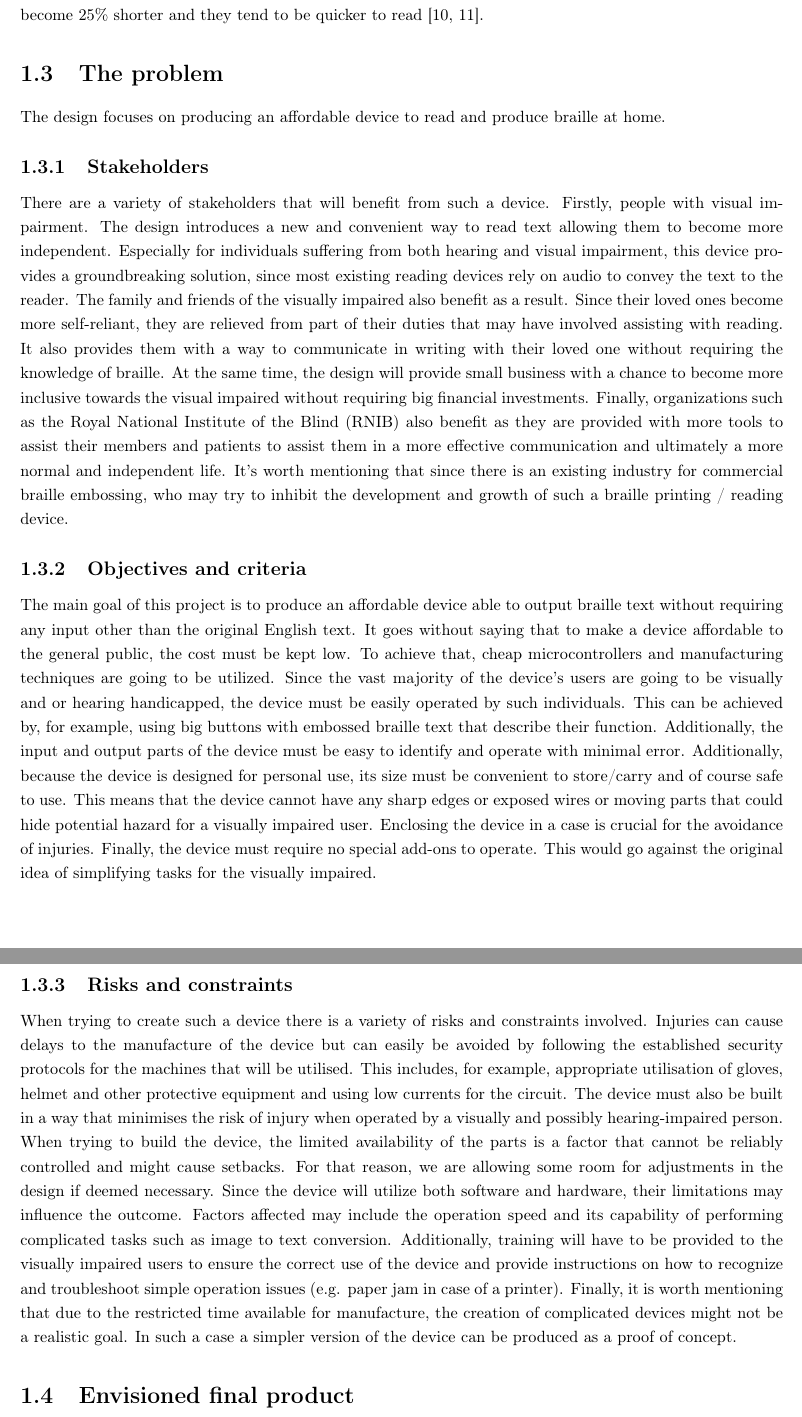
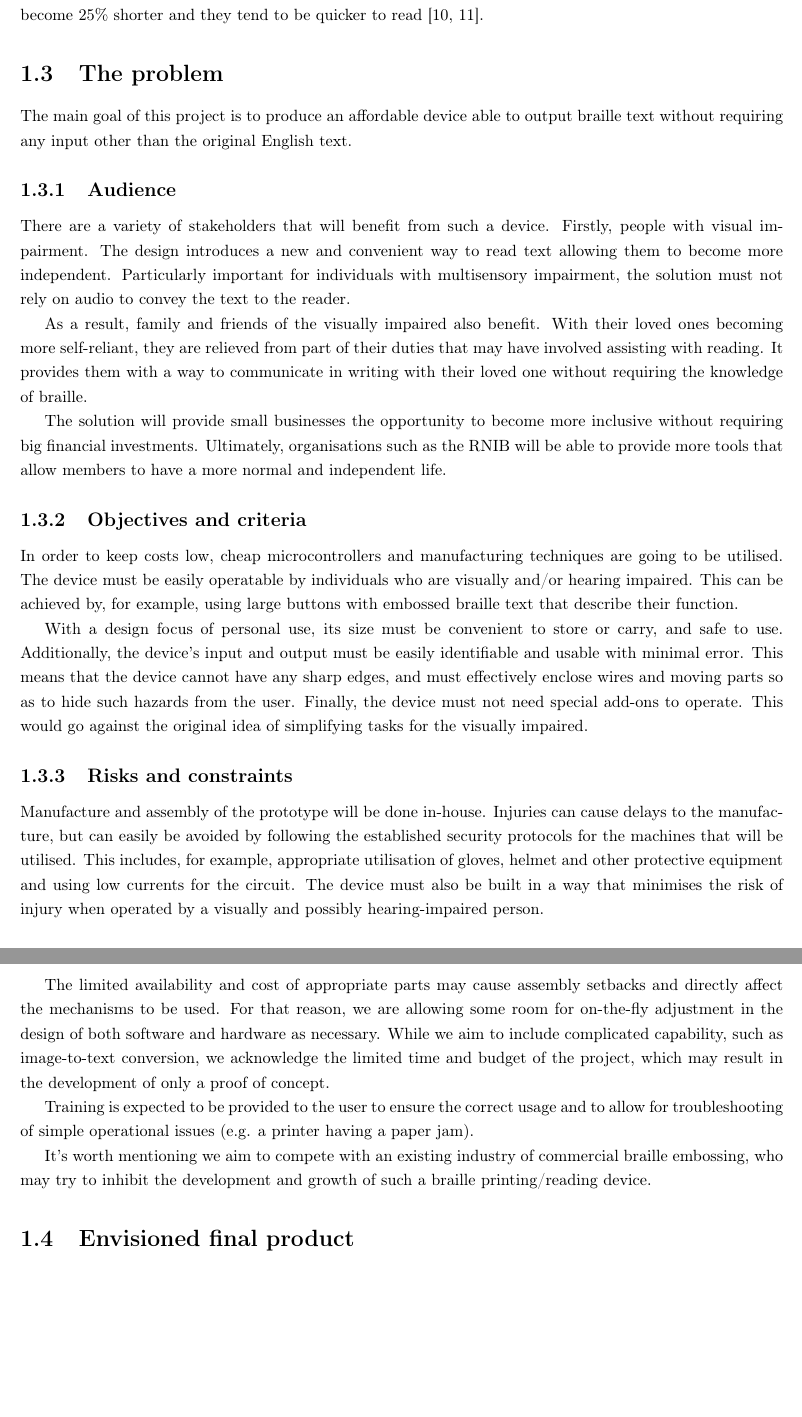
Before and after one commit to jjholt/Braille-research, a LaTeX document (main.tex, which reads src/introduction/design-brief.tex): two parts of pages 5 and 6 of 15, joined at a grey line, cut so that both start at the same text, the shorter picture padded with empty space. Compiled offline with pdfLaTeX.

Commit message:
First pass over the design brief

```diff
--- a/src/introduction/design-brief.tex
+++ b/src/introduction/design-brief.tex
@@ -1,44 +1,41 @@
 \section{The problem}
-The design focuses on producing an affordable device to read and produce braille at home.
+The main goal of this project is to produce an affordable device able to output braille text without requiring any input other than the original English text.
 
-
-\subsection{Stakeholders}
+\subsection{Audience}
 There are a variety of stakeholders that will benefit from such a device.
 Firstly, people with visual impairment.
 The design introduces a new and convenient way to read text allowing them to become more independent.
-Especially for individuals suffering from both hearing and visual impairment, this device provides a groundbreaking solution, since most existing reading devices rely on audio to convey the text to the reader.
-The family and friends of the visually impaired also benefit as a result.
-Since their loved ones become more self-reliant, they are relieved from part of their duties that may have involved assisting with reading.
-It also provides them with a way to communicate in writing with their loved one without requiring the knowledge of braille.
-At the same time, the design will provide small business with a chance to become more inclusive towards the visual impaired without requiring big financial investments.
-Finally, organizations such as the Royal National Institute of the Blind (RNIB) also benefit as they are provided with more tools to assist their members and patients to assist them in a more effective communication and ultimately a more normal and independent life.
-It's worth mentioning that since there is an existing industry for commercial braille embossing, who may try to inhibit the development and growth of such a braille printing / reading device.
+Particularly important for individuals with multisensory impairment, the solution must not rely on audio to convey the text to the reader.
 
+As a result, family and friends of the visually impaired also benefit.
+With their loved ones becoming more self-reliant, they are relieved from part of their duties that may have involved assisting with reading.
+It provides them with a way to communicate in writing with their loved one without requiring the knowledge of braille.
+
+The solution will provide small businesses the opportunity to become more inclusive without requiring big financial investments.
+Ultimately, organisations such as the RNIB will be able to provide more tools that allow members to have a more normal and independent life.
 
 \subsection{Objectives and criteria}
-The main goal of this project is to produce an affordable device able to output braille text without requiring any input other than the original English text.
-It goes without saying that to make a device affordable to the general public, the cost must be kept low.
-To achieve that, cheap microcontrollers and manufacturing techniques are going to be utilized.
-Since the vast majority of the device's users are going to be visually and or hearing handicapped, the device must be easily operated by such individuals.
-This can be achieved by, for example, using big buttons with embossed braille text that describe their function.
-Additionally, the input and output parts of the device must be easy to identify and operate with minimal error.
-Additionally, because the device is designed for personal use, its size must be convenient to store/carry and of course safe to use.
-This means that the device cannot have any sharp edges or exposed wires or moving parts that could hide potential hazard for a visually impaired user.
-Enclosing the device in a case is crucial for the avoidance of injuries.
-Finally, the device must require no special add-ons to operate.
+In order to keep costs low, cheap microcontrollers and manufacturing techniques are going to be utilised.
+The device must be easily operatable by individuals who are visually and/or hearing impaired.
+This can be achieved by, for example, using large buttons with embossed braille text that describe their function.
+
+With a design focus of personal use, its size must be convenient to store or carry, and safe to use.
+Additionally, the device's input and output must be easily identifiable and usable with minimal error.
+This means that the device cannot have any sharp edges, and must effectively enclose wires and moving parts so as to hide such hazards from the user.
+Finally, the device must not need special add-ons to operate.
 This would go against the original idea of simplifying tasks for the visually impaired.
 
 
 \subsection{Risks and constraints}
-When trying to create such a device there is a variety of risks and constraints involved.
- Injuries can cause delays to the manufacture of the device but can easily be avoided by following the established security protocols for the machines that will be utilised.
+Manufacture and assembly of the prototype will be done in-house.
+Injuries can cause delays to the manufacture, but can easily be avoided by following the established security protocols for the machines that will be utilised.
 This includes, for example, appropriate utilisation of gloves, helmet and other protective equipment and using low currents for the circuit.
 The device must also be built in a way that minimises the risk of injury when operated by a visually and possibly hearing-impaired person.
-When trying to build the device, the limited availability of the parts is a factor that cannot be reliably controlled and might cause setbacks.
-For that reason, we are allowing some room for adjustments in the design if deemed necessary.
-Since the device will utilize both software and hardware, their limitations may influence the outcome.
-Factors affected may include the operation speed and its capability of performing complicated tasks such as image to text conversion.
-Additionally, training will have to be provided to the visually impaired users to ensure the correct use of the device and provide instructions on how to recognize and troubleshoot simple operation issues (e.g.
-paper jam in case of a printer).
-Finally, it is worth mentioning that due to the restricted time available for manufacture, the creation of complicated devices might not be a realistic goal.
-In such a case a simpler version of the device can be produced as a proof of concept.
+
+The limited availability and cost of appropriate parts may cause assembly setbacks and directly affect the mechanisms to be used.
+For that reason, we are allowing some room for on-the-fly adjustment in the design of both software and hardware as necessary.
+While we aim to include complicated capability, such as image-to-text conversion, we acknowledge the limited time and budget of the project, which may result in the development of only a proof of concept.
+
+Training is expected to be provided to the user to ensure the correct usage and to allow for troubleshooting of simple operational issues (e.g. a printer having a paper jam).
+
+It's worth mentioning we aim to compete with an existing industry of commercial braille embossing, who may try to inhibit the development and growth of such a braille printing/reading device.
```
